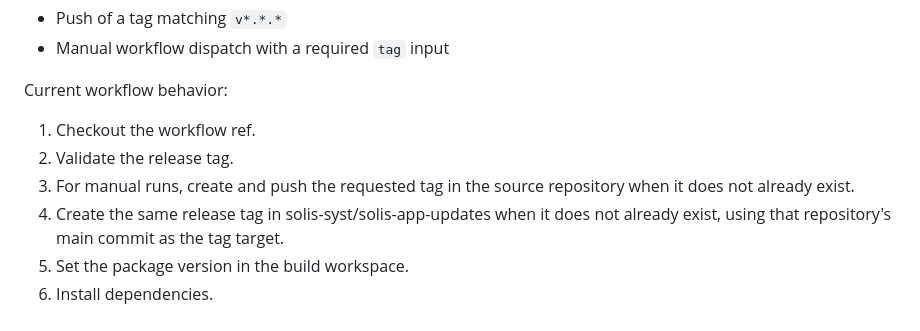
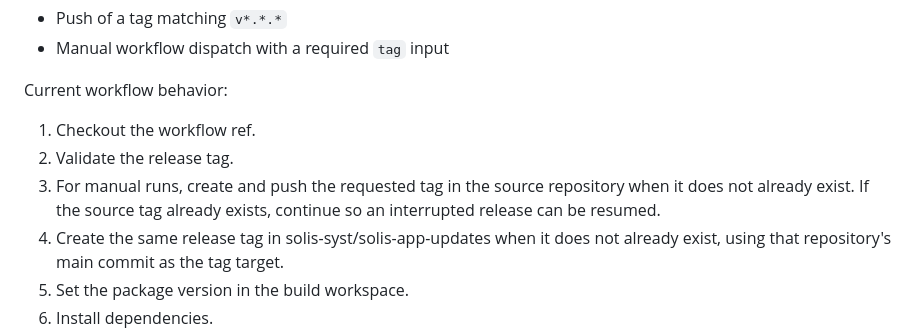
Before and after one commit to solis-syst/solis-app, a Markdown page: PROJECT.md, the part around the change. Drawn GitHub-style.

Commit message:
Document resumable release behavior

```diff
--- a/PROJECT.md
+++ b/PROJECT.md
@@ -452,7 +452,7 @@ Current trigger modes:
 Current workflow behavior:
 1. Checkout the workflow ref.
 2. Validate the release tag.
-3. For manual runs, create and push the requested tag in the source repository when it does not already exist.
+3. For manual runs, create and push the requested tag in the source repository when it does not already exist. If the source tag already exists, continue so an interrupted release can be resumed.
 4. Create the same release tag in solis-syst/solis-app-updates when it does not already exist, using that repository's main commit as the tag target.
 5. Set the package version in the build workspace.
 6. Install dependencies.
```
